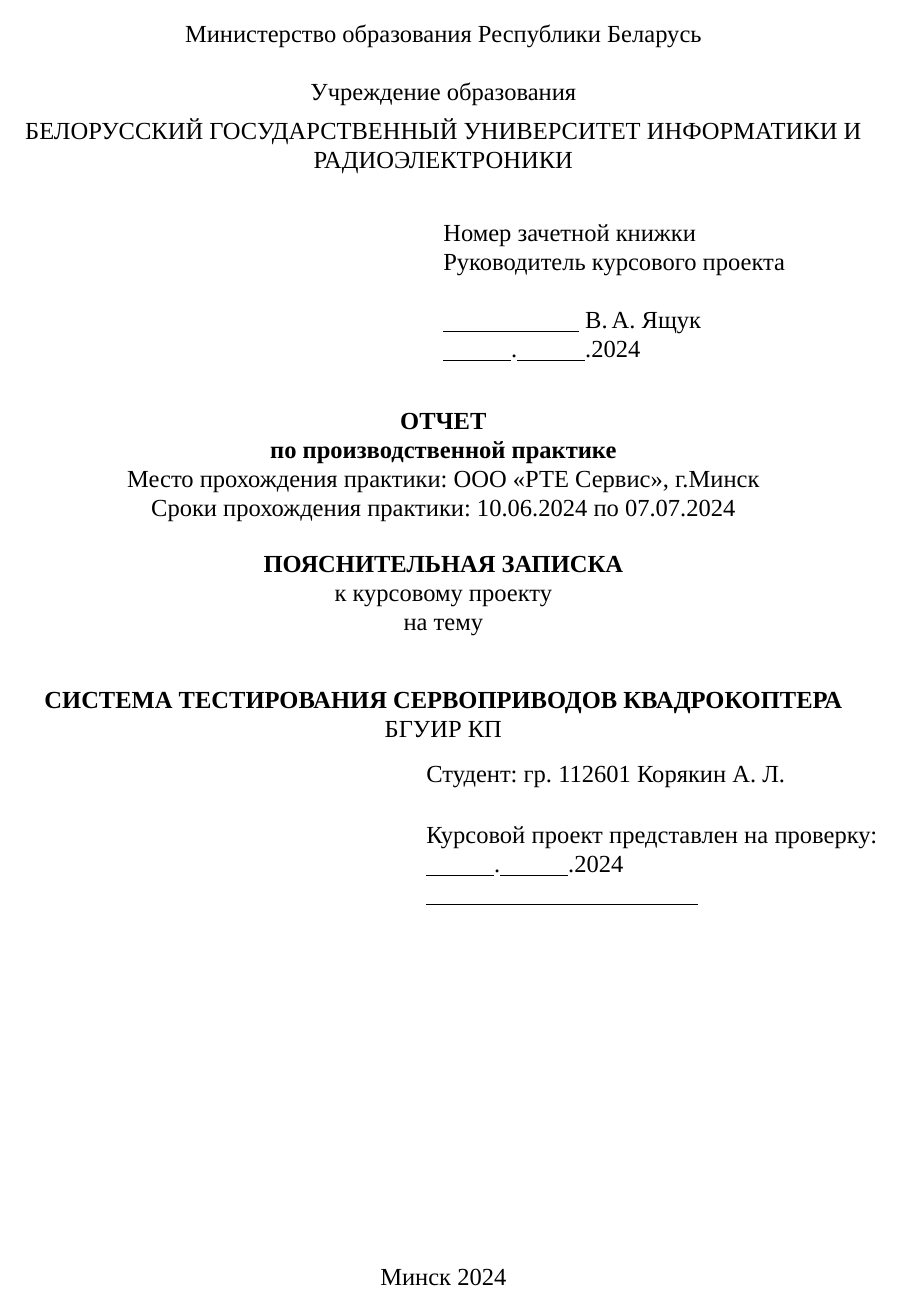
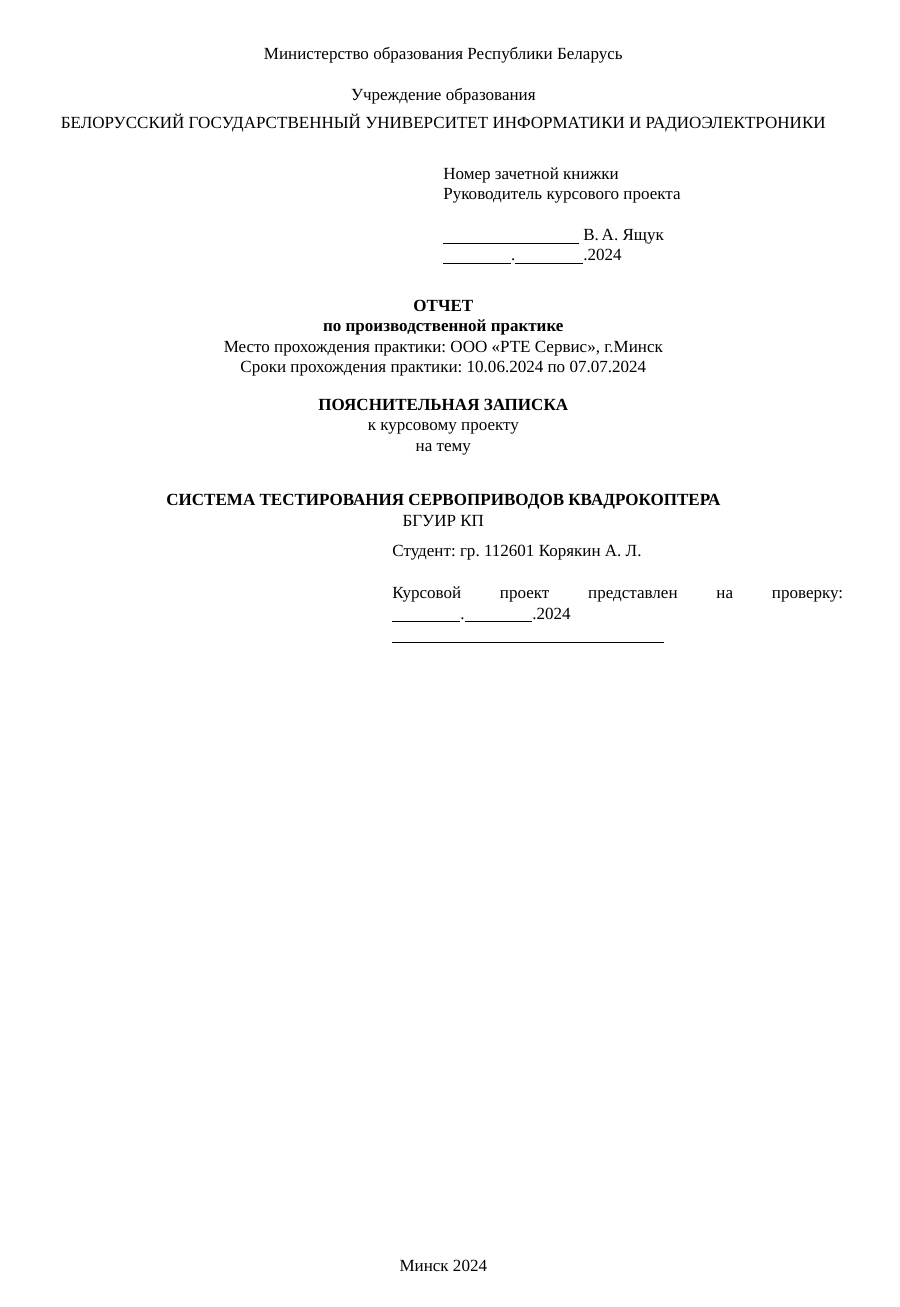
Before and after one commit to artsi0m/6sem_practise, a LaTeX document (paper/main.tex, which reads paper/bsuir-std.cls, paper/title.tex): page 1 of 3 before the commit and page 1 of 2 after it. Compiled offline with XeLaTeX; a missing font is replaced by an installed copy or a similar font.

Commit message:
Move away from eskdx class

```diff
--- a/paper/bsuir-std.cls
+++ b/paper/bsuir-std.cls
@@ -8,24 +8,19 @@
 %%% хотя я ещё auctex не особо пользовался
 
 \NeedsTeXFormat{LaTeX2e}
-\ProvidesClass{bsuir-std}[2023/10/04 Class conforming to BSUIR standard]
+\ProvidesClass{bsuir-std}[2024/09/02 Class conforming to BSUIR standard]
 
-% Почему выбран класс eskdx?
+
+\LoadClass[a4paper,14pt,emptystyle]{article}
+
+% Почему раньше был использован класс eskdx?
 % Главным образом потом что он позволяет
 % - Делать секции по ГОСТ 2.105-95
 % - Писать спецификацию
 % - Не подгружать пакет geometry, отступы уже в соответсвии с приложением Л СТП
-%
-%
-% Тем не менее не стоит через него делать титульник.
-\LoadClass[a4paper,14pt,emptystyle]{eskdtext}
 
-\RequirePackage[numberright]{eskdplain}
-% СТП-2017 приложение Л
-\setlength{\textwidth}{165mm}
-\setlength{\textheight}{250mm}
-\pagenumbering{arabic}
-
+% Чтобы сделать отступы по СТП-2024 приложение Л
+\RequirePackage{geometry}
 
 % Добавляем polyglossia, с ним же добавиться fontspec и можем
 % использовать шрифт Times New Roman в XeLaTeX
@@ -74,48 +69,8 @@
 
   % интервал между строк
   % В СТП-2017 не оговорен, просто сказано в пункте 2.1.1
+  % В СТП-2024 интервал уже оговорен и составляет 18 пунктов
   % 40 +- 3 строки на страницу
   \RequirePackage{setspace}
   \setstretch{1}
-
-  \newsavebox\ESKDpicturebox
-  % Support for the eskdx class in XeLaTeX
-  % https://tex.stackexchange.com/a/587888
-  \renewcommand{\ESKD@ShipoutPicture}{%
-    \ifESKD@twoside
-      \ifodd\c@page
-        \ESKDframeX=\ESKD@margin@si
-      \else
-        \ESKDframeX=\ESKD@margin@so
-      \fi
-    \else
-      \ESKDframeX=\ESKD@margin@si
-    \fi
-    \ESKDframeY=\ESKD@margin@b
-    \ESKDstampX=\ESKDframeX
-    \advance\ESKDstampX \ESKDframeW
-    \advance\ESKDstampX -185mm
-    \ESKDstampY=\ESKDframeY
-    \sbox\ESKDpicturebox{%
-      \unitlength=1mm
-      \begin{picture}(0,0)(\ESKDltu{\ESKD@origin@x},\ESKDltu{\ESKD@origin@y})%
-        \ifx\ESKD@thisstyle\@empty
-          \let\ESKD@thisstyle\ESKD@curstyle
-        \fi
-        \loop
-        \ifnum \ESKD@hash@pos{@style@draw@\ESKD@thisstyle} %
-          < \ESKD@hash@count{@style@draw@\ESKD@thisstyle}
-          \ESKD@hash@next@value{@style@draw@\ESKD@thisstyle}\relax
-          \repeat
-          \ifx\ESKD@extra@ThisHook\@empty%
-            \ESKD@extra@Hook\else\ESKD@extra@ThisHook%
-          \fi%
-          \global\let\ESKD@thisstyle\@empty%
-          \global\let\ESKD@extra@ThisHook\@empty%
-        \end{picture}
-      }%
-      \AddToHook{shipout/foreground}{%
-        \put(1in,-1in){\usebox\ESKDpicturebox}}%
-    }
-
 \fi
--- a/paper/main.tex
+++ b/paper/main.tex
@@ -23,20 +23,17 @@
 \addbibresource{Karakin6semPractise.bib}
 
 \usepackage{blindtext} % for test
+% СТП-2024 Приложение Л.
+
+\geometry{left=30mm, top=20mm, right=15mm, bottom=20mm}
 
 \begin{document}
-
-
-
-
-
 % Путь к месту где картинки лежат
 \graphicspath{ {..} }
 
 %%% Титульник
 \input{title}
 
-
 %%% Введение.
 %%\input{introduction}
 \input{test}
--- a/paper/title.tex
+++ b/paper/title.tex
@@ -8,8 +8,6 @@
 \begin{titlepage}
   % Устаналиваем стиль ESKD empty, иначе на титульнике будет стоять
   % номер страницы. Потому что в классе bsuir-std я включил нумерацию.
-  \ESKDstyle{empty}
-  \ESKDthisStyle{empty}
 \begin{center}
 Министерство образования Республики Беларусь\\[1.2em]
 Учреждение образования\\[0.4em]
```
Also changed, not shown: paper/bsuir-std.cls (2 more changed lines).
